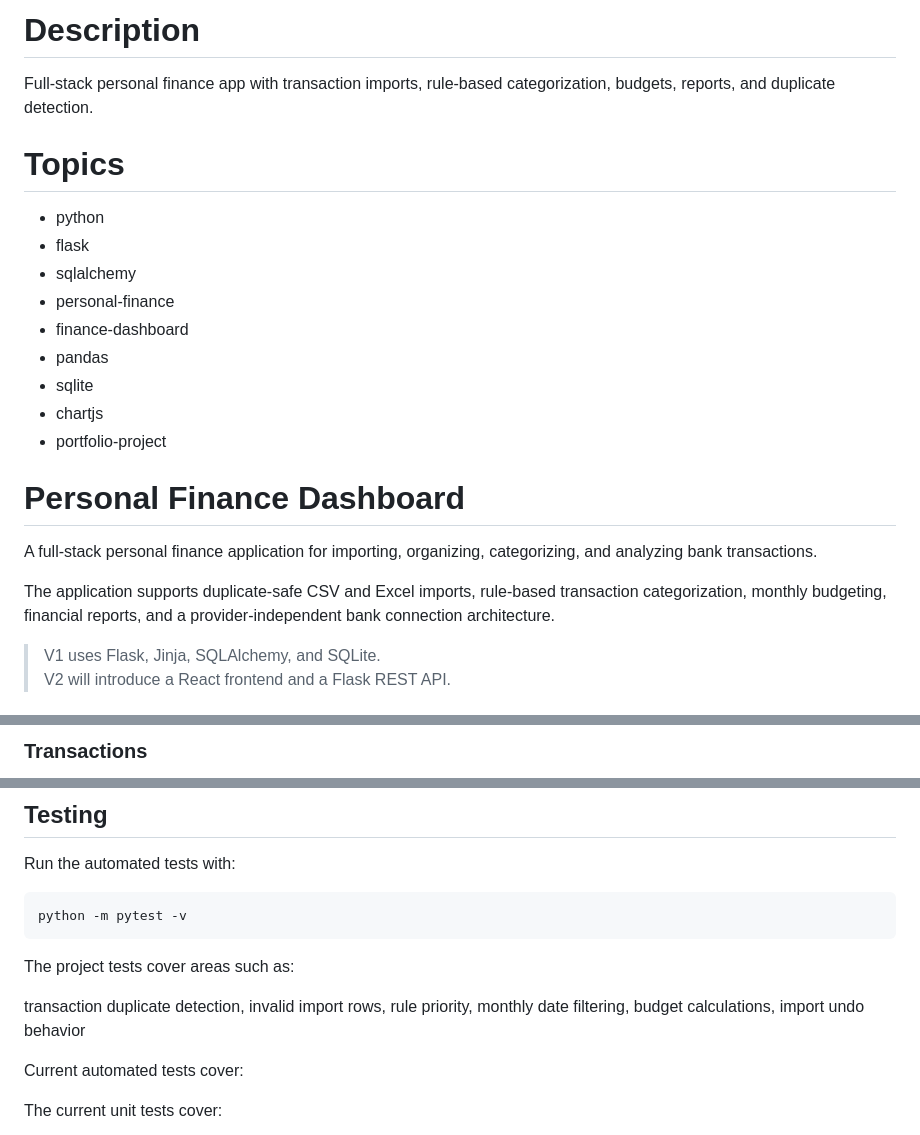
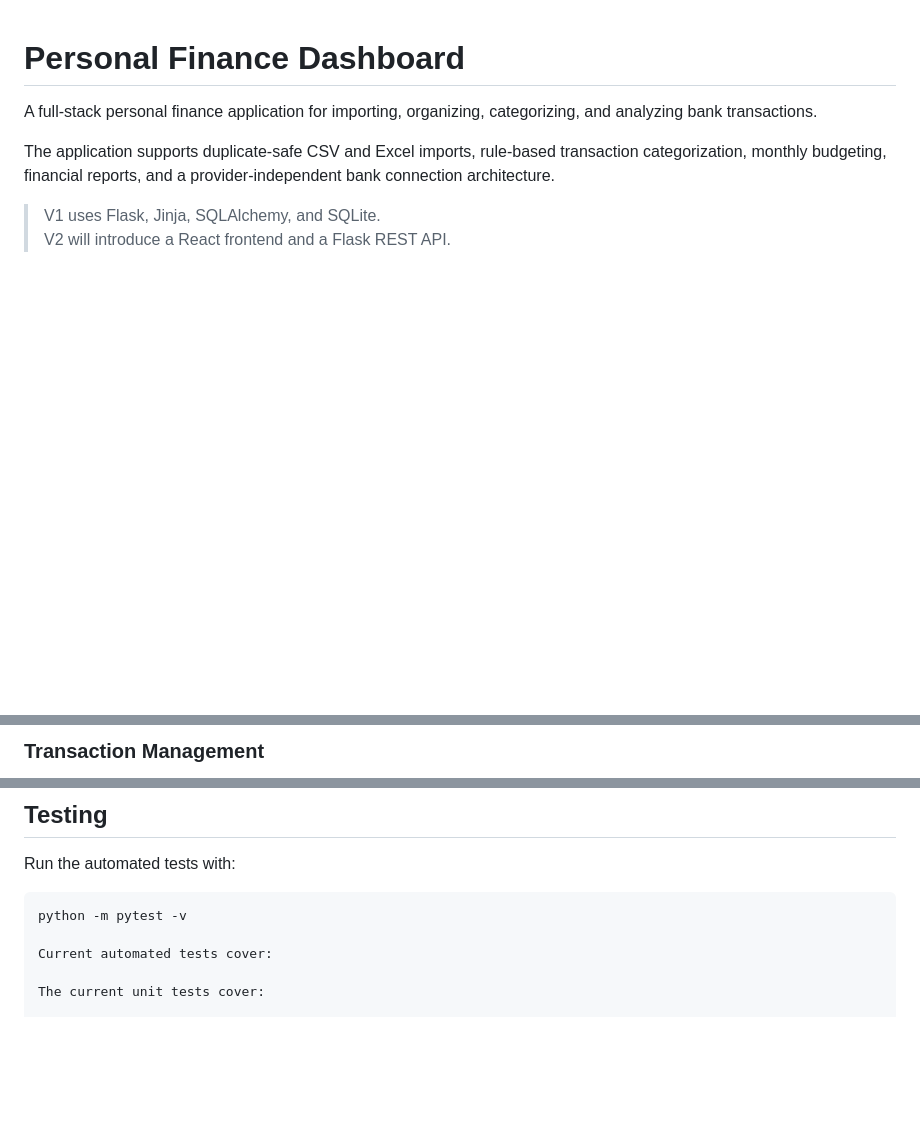
Before and after one commit to FerguNeverSleeps/personalfinanceapp, a Markdown page: README.md, 3 parts joined by grey strips. Drawn GitHub-style; blank space fills up the shorter version.

````diff
--- a/README.md
+++ b/README.md
@@ -1,18 +1,3 @@
-# Description
-Full-stack personal finance app with transaction imports, rule-based categorization, budgets, reports, and duplicate detection.
-
-# Topics
-- python
-- flask
-- sqlalchemy
-- personal-finance
-- finance-dashboard
-- pandas
-- sqlite
-- chartjs
-- portfolio-project
-
-
 # Personal Finance Dashboard
 
 A full-stack personal finance application for importing, organizing, categorizing, and analyzing bank transactions.
@@ -30,3 +15,3 @@ The application supports duplicate-safe CSV and Excel imports, rule-based transa
 
-### Transactions
+### Transaction Management
 
@@ -204,15 +207,6 @@ Run the automated tests with:
 
 ```bash
 python -m pytest -v
-```
-The project tests cover areas such as:
-
-transaction duplicate detection,
-invalid import rows,
-rule priority,
-monthly date filtering,
-budget calculations,
-import undo behavior
 
 Current automated tests cover:
 
````
Also changed, not shown: other parts of README.md (+24 -6 lines).
